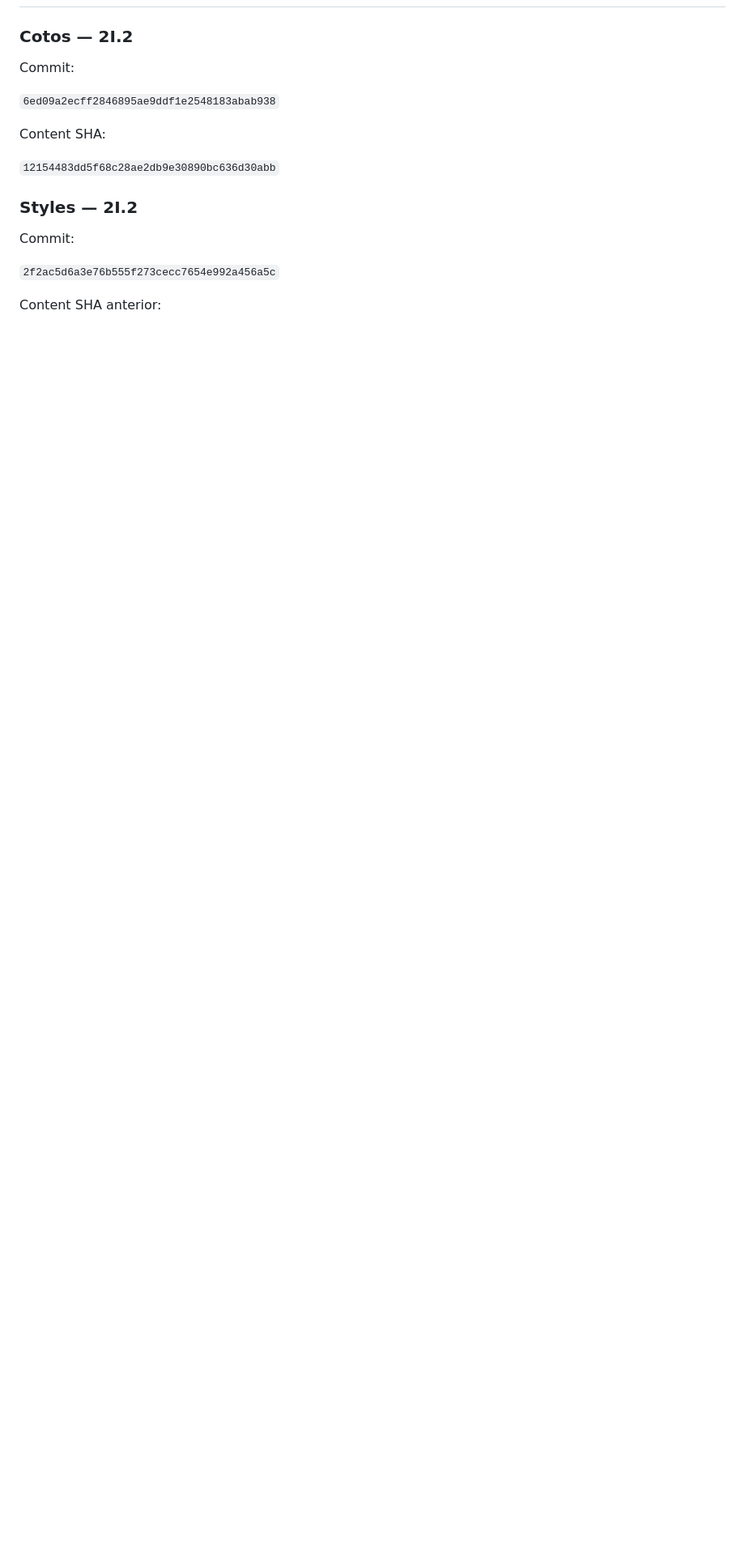
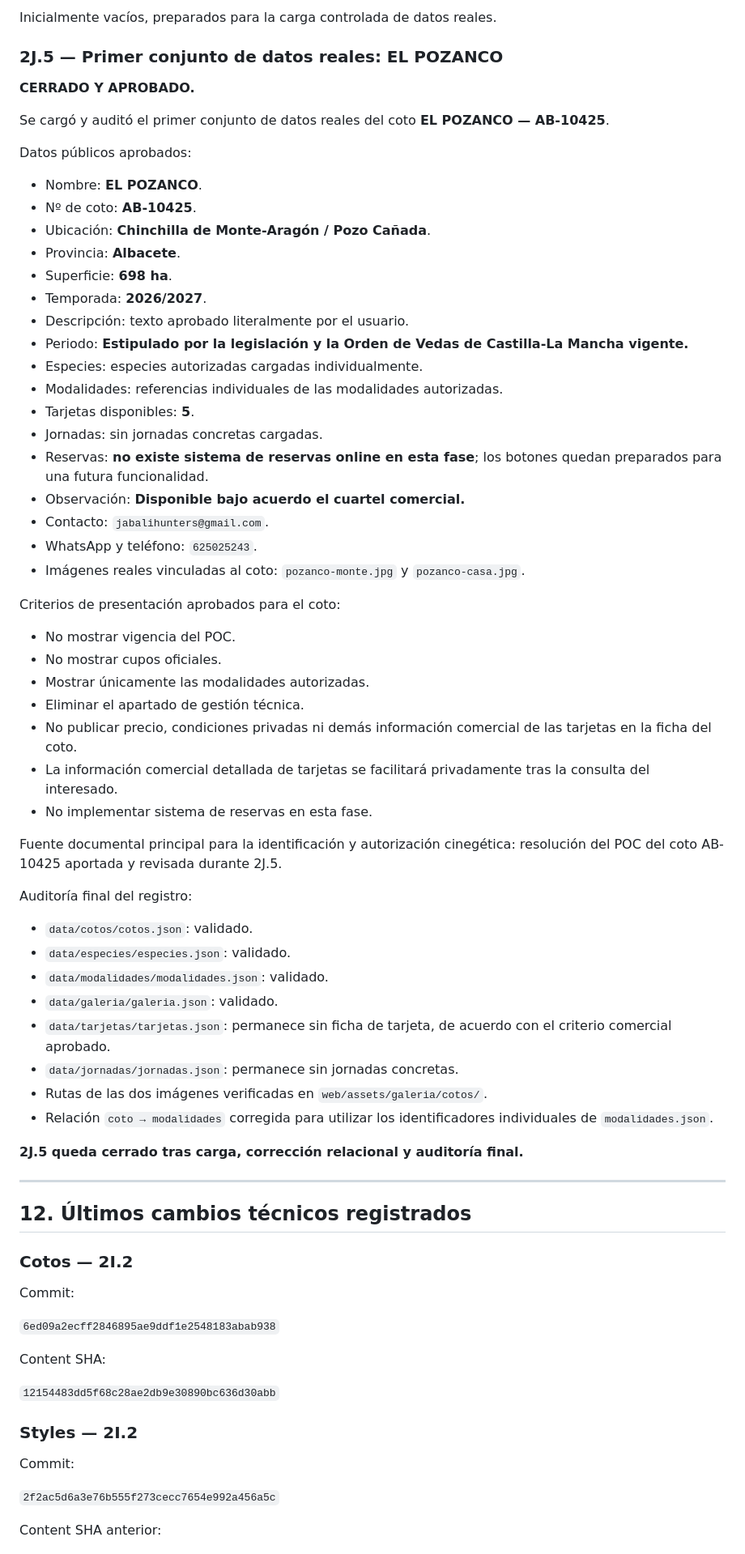
Before and after one commit to kamadasran-png/pena-jabali-hunters, a Markdown page: docs/CONTROL_PROYECTO.md, the part around one of its changes. Shown at 81% size. Drawn GitHub-style; blank space fills up the shorter version.

Commit message:
Cierre de 2J.5 — carga y validación de El Pozanco

```diff
--- a/docs/CONTROL_PROYECTO.md
+++ b/docs/CONTROL_PROYECTO.md
@@ -293,3 +354,59 @@ La implementación respeta C.14.5, C.14.8 y C.14.10 y no modifica la arquitectur
+Inicialmente vacíos, preparados para la carga controlada de datos reales.
+
+### 2J.5 — Primer conjunto de datos reales: EL POZANCO
+
+**CERRADO Y APROBADO.**
+
+Se cargó y auditó el primer conjunto de datos reales del coto **EL POZANCO — AB-10425**.
+
+Datos públicos aprobados:
+
+- Nombre: **EL POZANCO**.
+- Nº de coto: **AB-10425**.
+- Ubicación: **Chinchilla de Monte-Aragón / Pozo Cañada**.
+- Provincia: **Albacete**.
+- Superficie: **698 ha**.
+- Temporada: **2026/2027**.
+- Descripción: texto aprobado literalmente por el usuario.
+- Periodo: **Estipulado por la legislación y la Orden de Vedas de Castilla-La Mancha vigente.**
+- Especies: especies autorizadas cargadas individualmente.
+- Modalidades: referencias individuales de las modalidades autorizadas.
+- Tarjetas disponibles: **5**.
+- Jornadas: sin jornadas concretas cargadas.
+- Reservas: **no existe sistema de reservas online en esta fase**; los botones quedan preparados para una futura funcionalidad.
+- Observación: **Disponible bajo acuerdo el cuartel comercial.**
+- Contacto: `jabalihunters@gmail.com`.
+- WhatsApp y teléfono: `625025243`.
+- Imágenes reales vinculadas al coto: `pozanco-monte.jpg` y `pozanco-casa.jpg`.
+
+Criterios de presentación aprobados para el coto:
+
+- No mostrar vigencia del POC.
+- No mostrar cupos oficiales.
+- Mostrar únicamente las modalidades autorizadas.
+- Eliminar el apartado de gestión técnica.
+- No publicar precio, condiciones privadas ni demás información comercial de las tarjetas en la ficha del coto.
+- La información comercial detallada de tarjetas se facilitará privadamente tras la consulta del interesado.
+- No implementar sistema de reservas en esta fase.
+
+Fuente documental principal para la identificación y autorización cinegética: resolución del POC del coto AB-10425 aportada y revisada durante 2J.5.
+
+Auditoría final del registro:
+
+- `data/cotos/cotos.json`: validado.
+- `data/especies/especies.json`: validado.
+- `data/modalidades/modalidades.json`: validado.
+- `data/galeria/galeria.json`: validado.
+- `data/tarjetas/tarjetas.json`: permanece sin ficha de tarjeta, de acuerdo con el criterio comercial aprobado.
+- `data/jornadas/jornadas.json`: permanece sin jornadas concretas.
+- Rutas de las dos imágenes verificadas en `web/assets/galeria/cotos/`.
+- Relación `coto → modalidades` corregida para utilizar los identificadores individuales de `modalidades.json`.
+
+**2J.5 queda cerrado tras carga, corrección relacional y auditoría final.**
+
+---
+
+## 12. Últimos cambios técnicos registrados
 
 ### Cotos — 2I.2
 
```
Also changed, not shown: other parts of docs/CONTROL_PROYECTO.md (+102 -10 lines).
